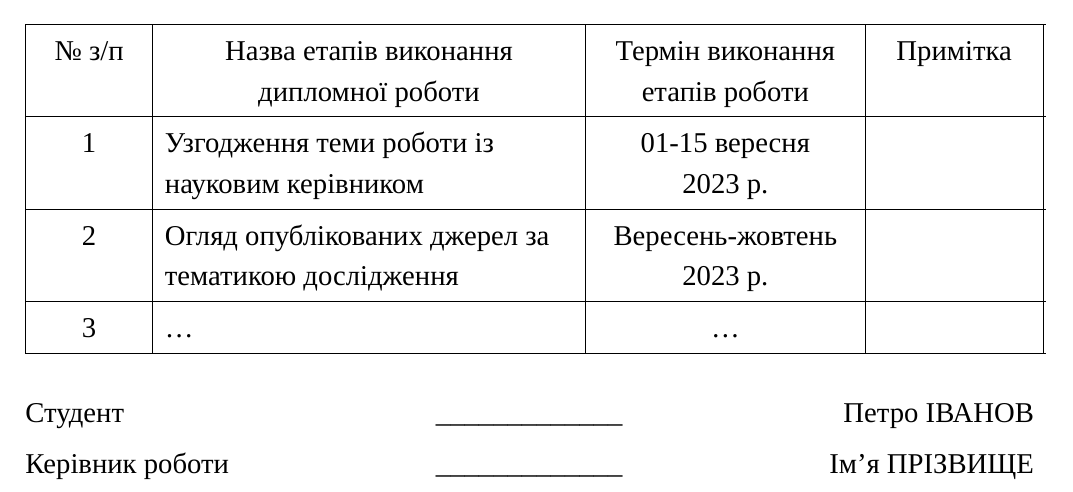
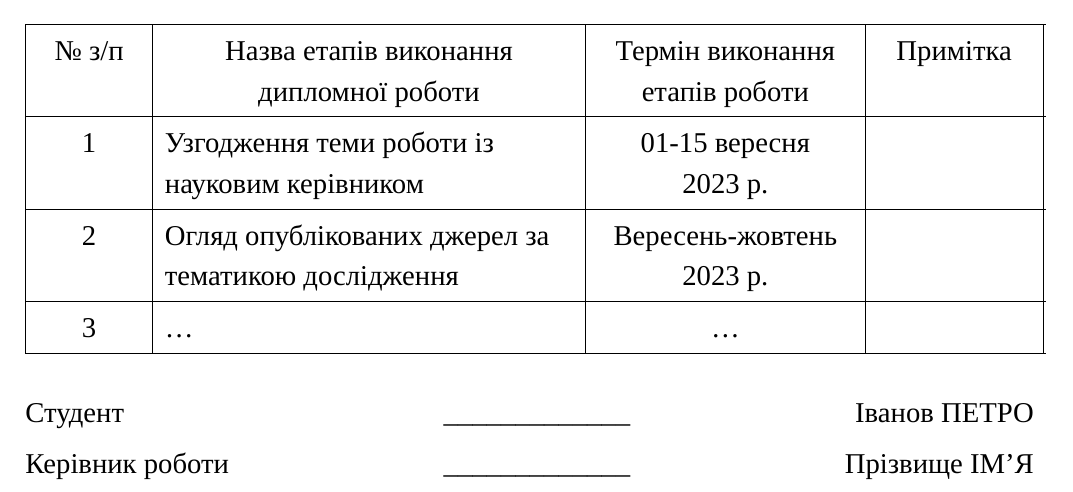
Before and after one commit to Sigmoindus/LaTeX-examples, a LaTeX thesis (Bachelor-thesis/thesis.tex, which reads Bachelor-thesis/01_packages.tex, Bachelor-thesis/03_data.tex): part of page 3 of 20, cut so that both start at the same text. Compiled offline with LuaLaTeX; a missing font is replaced by an installed copy or a similar font.

Commit message:
Add data processing for adding less number of variables + transleting from shit language to Ukrainian

```diff
--- a/Bachelor-thesis/01_packages.tex
+++ b/Bachelor-thesis/01_packages.tex
@@ -1,16 +1,18 @@
 %%%% У даний файл додавайте всі необхідні вам додаткові пакети, наприклад...
 
 
-%%%% Диаграммы
+%%%% Діаграми
 %\usepackage{tikz}                      % !!! невідомий конфлікт з якимось іншим пакетом
 
 % Пакети для кольорових текстів (необхідні для команди \todo)
 %\usepackage{xcolor}                     % !!! невідомий конфлікт з якимось іншим пакетом
 %\usepackage{colortbl}
 
-\usepackage{euscript}   %ещё один красивый шрифт \EuScript
+\usepackage{euscript}   % для красивих математичиних шрифтів \EuScript
 
 %%%% ...і таке інше
 
-%\usepackage[normalem]{ulem} % для подчёркиваний uline
-%\ULdepth = 0.16em % расстояние от линии до текста выше/ниже
+%\usepackage[normalem]{ulem} % для підкреслень uline
+%\ULdepth = 0.16em % визначаємо відстань від лінії до тексту вище/нижче
+
+\usepackage{xstring} % For string manipulation
--- a/Bachelor-thesis/03_data.tex
+++ b/Bachelor-thesis/03_data.tex
@@ -7,8 +7,8 @@
 {Іванов Петро Сидорович}
 \newcommand{\reportAuthorGen}          % ПІБ автора в родовому відмінку
 {Іванову Петру Сидоровичу}
-\newcommand{\reportAuthorShort}        % ПІБ автора коротко
-{Петро ІВАНОВ}
+% \newcommand{\reportAuthorShort}        % ПІБ автора коротко
+% {Петро ІВАНОВ}
 \newcommand{\reportAuthorGroup}        % група автора
 {КМ-N3}
 \newcommand{\reportTitle}              % Назва роботи
@@ -17,8 +17,8 @@
 
 \newcommand{\supervisorFio}            % Науковий керівник, ПІБ повністю
 {Прізвище Ім'я По-батькові}
-\newcommand{\supervisorFioShort}       % Науковий керівник, ПІБ коротко
-{Ім'я ПРІЗВИЩЕ}
+% \newcommand{\supervisorFioShort}       % Науковий керівник, ПІБ коротко
+% {Ім'я ПРІЗВИЩЕ}
 \newcommand{\supervisorRegalia}        % Науковий керівник: посада, степінь, звання
 {посада, ступінь, звання}              % наприклад: доцент кафедри ПМА, канд. техн. наук, доцент
 
@@ -46,3 +46,22 @@
 {2024}
 \newcommand{\YearOfBeginning}
 {2023}
+
+% ************************************************************* %
+% Обробка даних
+% ************************************************************* %
+
+\newcommand{\takeFirstSECOND}[1]{%
+    \StrBefore{#1}{ }[\FirstWord]% Extract the first word
+    \StrBehind{#1}{ }[\Rest]% Extract the rest after the first word
+    \StrBefore{\Rest}{ }[\SecondWord]% Extract the second word
+    \StrBehind{\Rest}{ }[\ThirdWord]% Extract the third word
+    \FirstWord\ \MakeUppercase{\SecondWord}% Print first word and uppercase second word
+}
+
+\newcommand{\supervisorFioShort}{
+    \takeFirstSECOND{\supervisorFio}
+}
+\newcommand{\reportAuthorShort}{
+    \takeFirstSECOND{\reportAuthor}
+}
```
Also changed, not shown: Bachelor-thesis/thesis.pdf.
